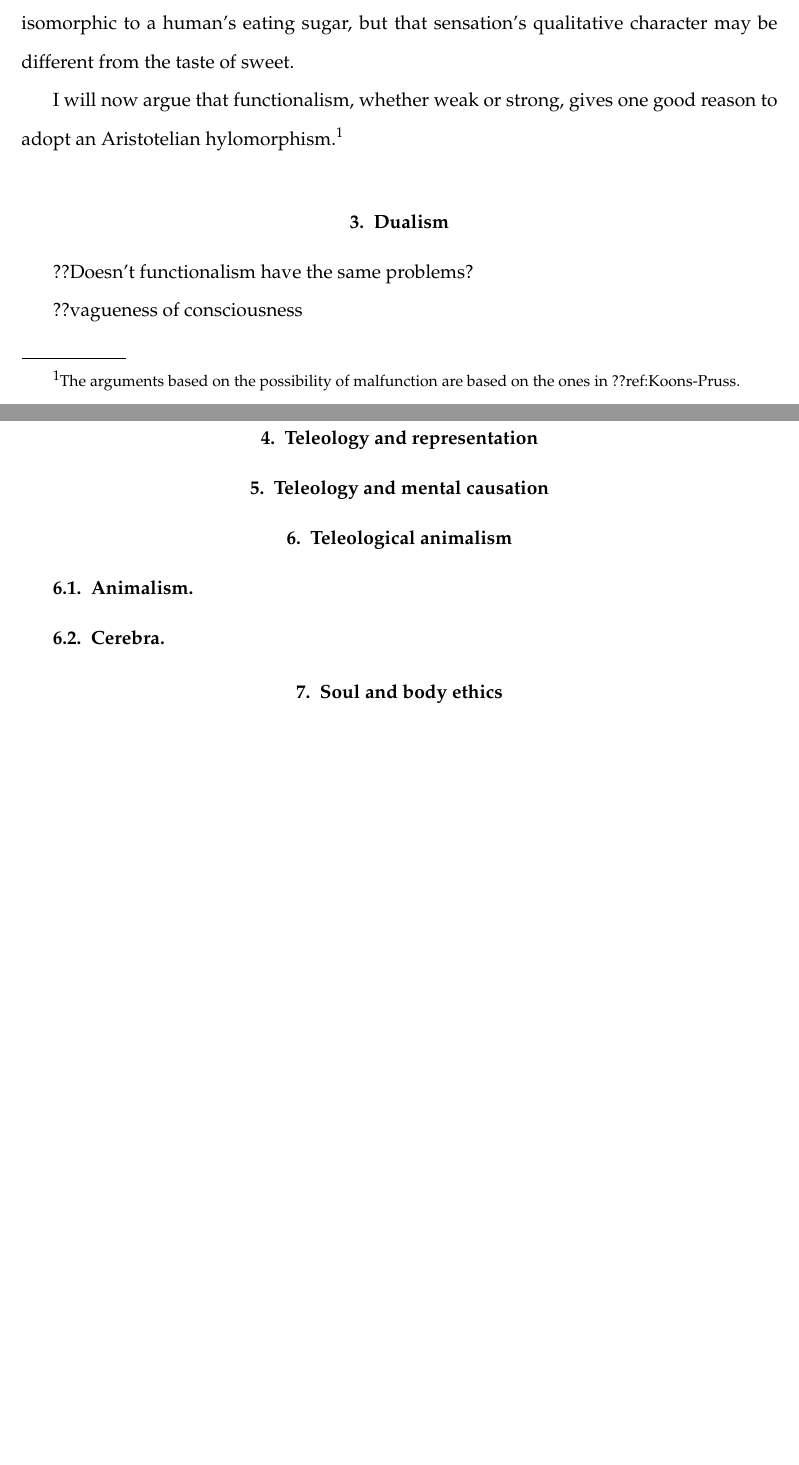
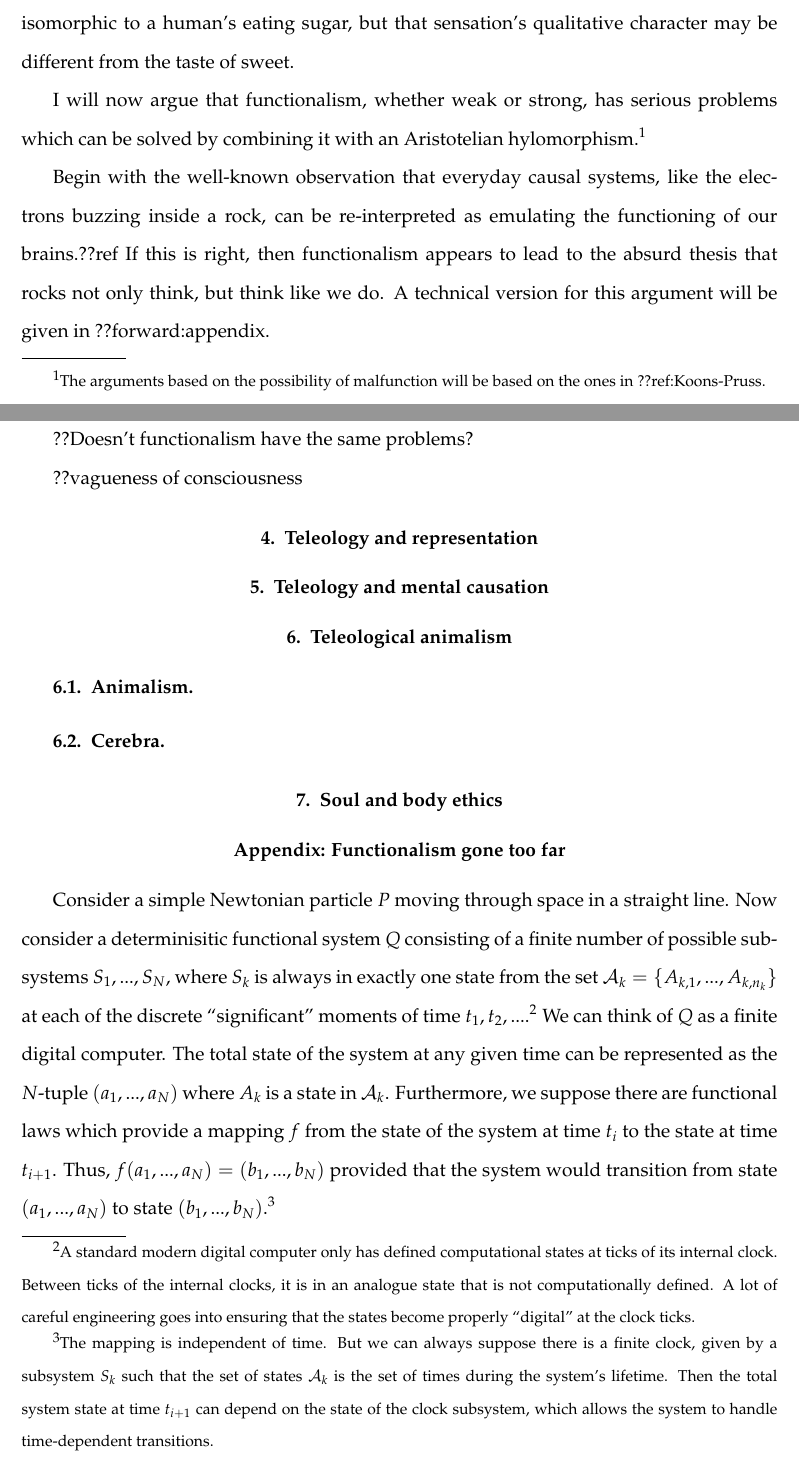
Before and after one commit to arpruss/norms-and-forms, a LaTeX thesis (document.tex, which reads chapter6.tex): two parts of pages 155 and 156 of 188 before the commit and two parts of pages 155 and 156 of 189 after it, joined at a grey line, cut so that both start at the same text, the shorter picture padded with empty space. Compiled offline with pdfLaTeX.

Commit message:
computing

```diff
--- a/chapter6.tex
+++ b/chapter6.tex
@@ -117,10 +117,12 @@
 will have some sensation in a functional state isomorphic to a human's eating sugar, but that sensation's qualitative character may
 be different from the taste of sweet.
 
-I will now argue that functionalism, whether weak or strong, gives one good reason to adopt an Aristotelian hylomorphism.\footnote{The arguments
-based on the possibility of malfunction are based on the ones in ??ref:Koons-Pruss.}
+I will now argue that functionalism, whether weak or strong, has serious problems which can be solved by combining it with an Aristotelian hylomorphism.\footnote{The arguments
+based on the possibility of malfunction will be based on the ones in ??ref:Koons-Pruss.}
 
-
+Begin with the well-known observation that everyday causal systems, like the electrons buzzing inside a rock, can be re-interpreted as
+emulating the functioning of our brains.??ref If this is right, then functionalism appears to lead to the absurd thesis that rocks
+not only think, but think like we do. A technical version for this argument will be given in ??forward:appendix.
 
 \section{Dualism}\label{sec:dualism}
 
@@ -135,4 +137,20 @@
 \subsection{Animalism}
 \subsection{Cerebra}
 \section{Soul and body ethics}
+\section*{Appendix: Functionalism gone too far}
+Consider a simple Newtonian particle $P$ moving through space in a straight line. Now consider a determinisitic functional system $Q$ consisting of a
+finite number of possible subsystems $S_1,...,S_N$, where $S_k$ is always in exactly one state from the set $\scr A_k = \{A_{k,1},...,A_{k,n_k} \}$
+at each of the discrete ``significant'' moments of time $t_1,t_2,...$.\footnote{A standard modern digital computer only has defined
+computational states at ticks of its internal clock. Between ticks of the internal clocks, it is in an analogue state that is not
+computationally defined. A lot of careful engineering goes into ensuring that the states become properly ``digital'' at the clock ticks.}
+ We can think of $Q$ as a finite digital computer. The total state of the system at any given time can be represented as the
+$N$-tuple $(a_1,...,a_N)$ where $A_k$ is a state in $\scr A_k$. Furthermore, we suppose there are functional laws which provide a
+mapping $f$ from the state of the system at time $t_i$ to the state at time $t_{i+1}$. Thus, $f(a_1,...,a_N)= (b_1,...,b_N)$ provided
+that the system would transition from state $(a_1,...,a_N)$ to state $(b_1,...,b_N)$.\footnote{The mapping is independent of time. But we can
+always suppose there is a finite clock, given by a subsystem $S_k$ such that the set of states $\scr A_k$ is
+the set of times during the system's lifetime. Then the total system state at time $t_{i+1}$ can depend on the state of the clock subsystem,
+which allows the system to handle time-dependent transitions.}
+
+??
+
 \chaptertail
```
Also changed, not shown: document.pdf.
